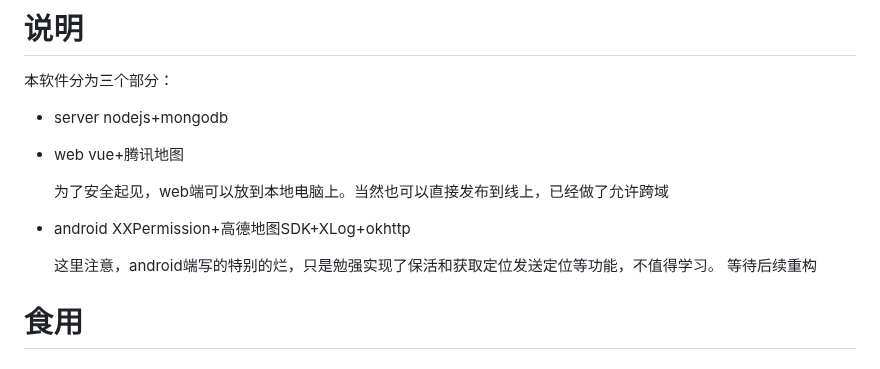
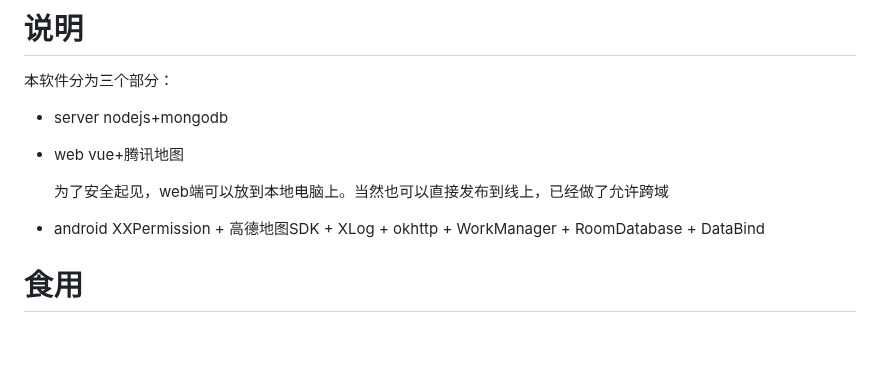
Before and after one commit to cctyl/TrackRecord, a Markdown page: README.md, the part around the change. Drawn GitHub-style; blank space fills up the shorter version.

```diff
--- a/README.md
+++ b/README.md
@@ -72,10 +72,7 @@ POST /gps/addMany
 -	web	vue+腾讯地图
 
 	为了安全起见，web端可以放到本地电脑上。当然也可以直接发布到线上，已经做了允许跨域
--	android XXPermission+高德地图SDK+XLog+okhttp
-
-	这里注意，android端写的特别的烂，只是勉强实现了保活和获取定位发送定位等功能，不值得学习。
-	等待后续重构
+-	android XXPermission + 高德地图SDK + XLog + okhttp + WorkManager + RoomDatabase + DataBind
 
 
 
```
